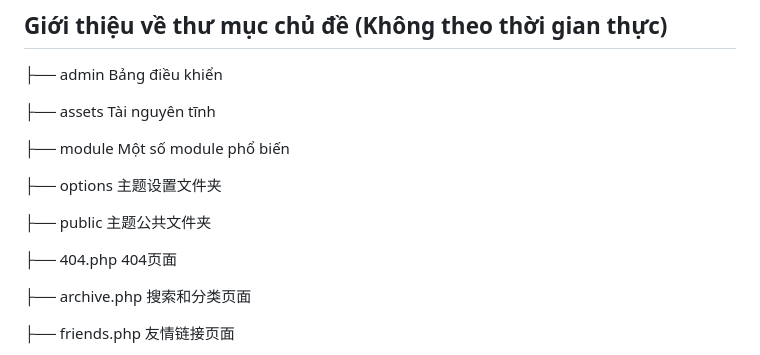
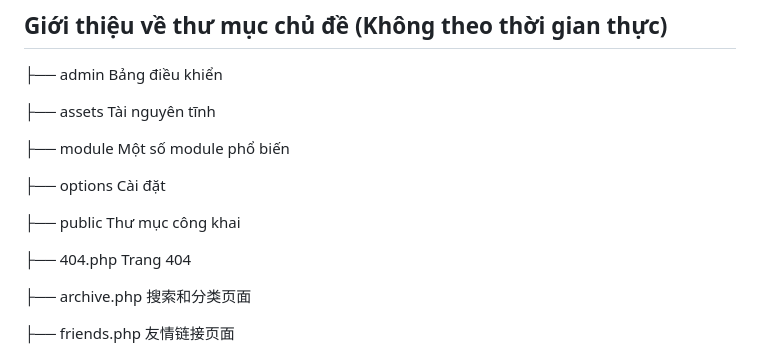
Before and after one commit to Hong98/Joe, a Markdown page: README.md, the part around the change. Drawn GitHub-style.

Commit message:
Cập nhật ReadMe

```diff
--- a/README.md
+++ b/README.md
@@ -52,11 +52,11 @@ Mật khẩu：6666
 
 ├── module Một số module phổ biến
 
-├── options 主题设置文件夹
+├── options Cài đặt
 
-├── public 主题公共文件夹
+├── public Thư mục công khai
 
-├── 404.php 404页面
+├── 404.php Trang 404
 
 ├── archive.php 搜索和分类页面
 
```
